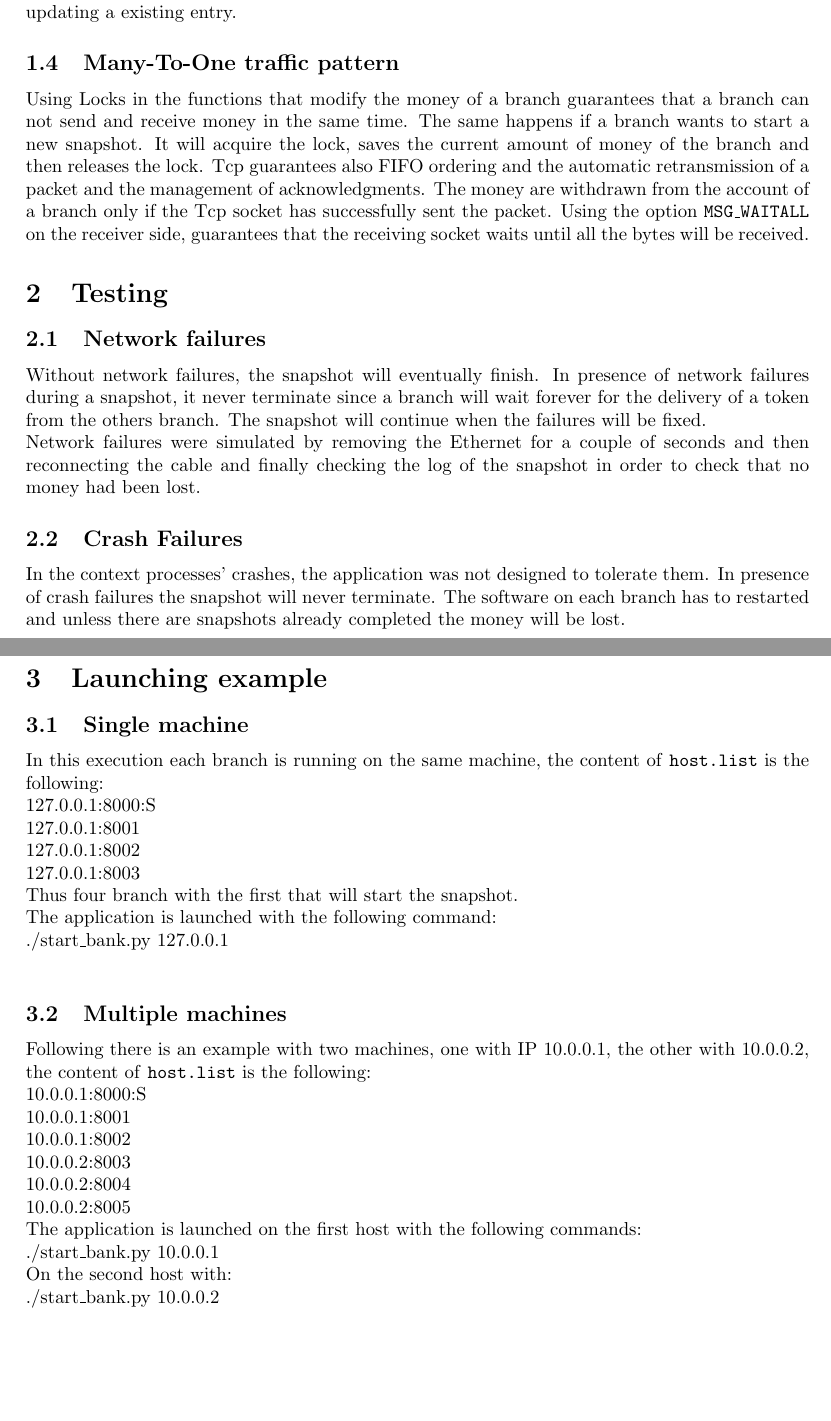
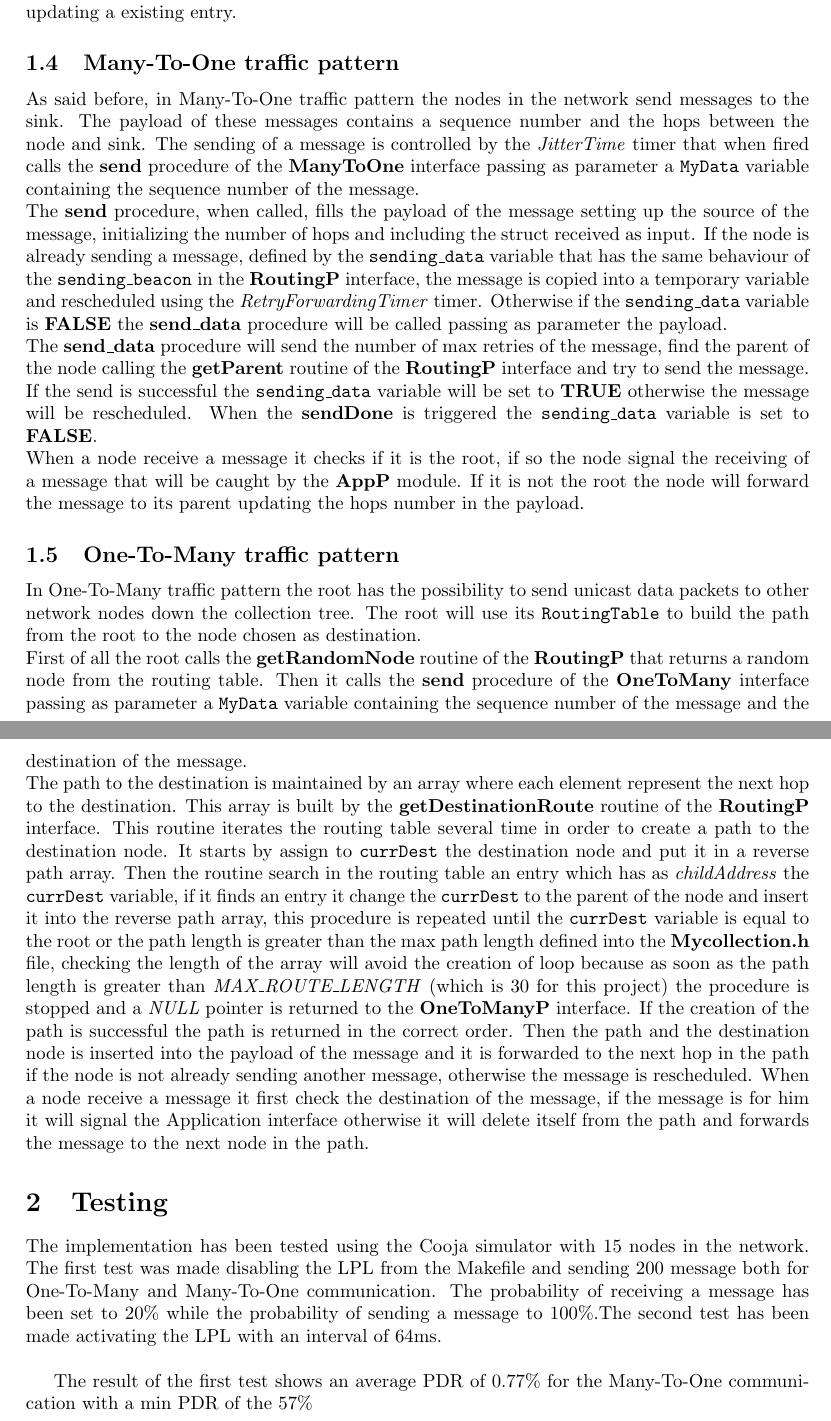
Before and after one commit to PierfrancescoArdino/Wireless-Sensor-Network-Project-2017, a LaTeX document (Report/report.tex): two parts of pages 2 and 3 of 3, joined at a grey line, cut so that both start at the same text, the shorter picture padded with empty space. Compiled offline with pdfLaTeX.

Commit message:
report updated

```diff
--- a/Report/report.tex
+++ b/Report/report.tex
@@ -34,39 +34,16 @@ At the beginning all nodes boot with the node with ID 1 set as the Root. In addi
     A routing Table is maintained by the root, each row of the routing table contains information about a node and its parent. When a node updates its parent, it sends a message to the root containing the information about the parent. If the node is already sending a \textbf{InfoBeacon} to the root, it will put the message in a temporary variable and reschedule the sending using the \emph{InfoTimerRescheduling} timer that when fired, will fetch the information of the packet from the temporary variable. \\
     When the root receives the message it will update its Routing table, adding a new entry or updating a existing entry.
     \subsection{Many-To-One traffic pattern}
-        Using Locks in the functions that modify the money of a branch guarantees that a branch can not send and receive money in the same time. The same happens if a branch wants to start a new snapshot. It will acquire the lock, saves the current amount of money of the branch and then releases the lock.
-        Tcp guarantees also FIFO ordering and the automatic retransmission of a packet and the management of acknowledgments. The money are withdrawn from the account of a branch only if the Tcp socket has successfully sent the packet.
-        Using the option \texttt{MSG\_WAITALL} on the receiver side, guarantees that the receiving socket waits until all the bytes will be received.
+    As said before, in Many-To-One traffic pattern the nodes in the network send messages to the sink. The payload of these messages contains a sequence number and the hops between the node and sink. The sending of a message is controlled by the \emph{JitterTime} timer that when fired calls the \textbf{send} procedure of the \textbf{ManyToOne} interface passing as parameter a \texttt{MyData} variable containing the sequence number of the message. \\
+    The \textbf{send} procedure, when called, fills the payload of the message setting up the source of the message, initializing the number of hops and including the struct received as input. If the node is already sending a message, defined by the \texttt{sending\_data} variable that has the same behaviour of the \texttt{sending\_beacon} in the \textbf{RoutingP} interface, the message is copied into a temporary variable and rescheduled using the \emph{RetryForwardingTimer} timer. Otherwise if the \texttt{sending\_data} variable is \textbf{FALSE} the \textbf{send\_data} procedure will be called passing as parameter the payload. \\
+    The \textbf{send\_data} procedure will send the number of max retries of the message, find the parent of the node calling the \textbf{getParent} routine of the \textbf{RoutingP} interface and try to send the message. If the send is successful the \texttt{sending\_data} variable will be set to \textbf{TRUE} otherwise the message will be rescheduled. When the \textbf{sendDone} is triggered the \texttt{sending\_data} variable is set to \textbf{FALSE}.\\
+    When a node receive a message it checks if it is the root, if so the node signal the receiving of a message that will be caught by the \textbf{AppP} module. If it is not the root the node will forward the message to its parent updating the hops number in the payload.
+    \subsection{One-To-Many traffic pattern}
+In One-To-Many traffic pattern the root has the possibility to send unicast data packets to other network nodes down the collection tree. The root will use its \texttt{RoutingTable} to build the path from the root to the node chosen as destination. \\
+First of all the root calls the \textbf{getRandomNode} routine of the \textbf{RoutingP} that returns a random node from the routing table. Then it calls the \textbf{send} procedure of the \textbf{OneToMany} interface passing as parameter a \texttt{MyData} variable containing the sequence number of the message and the destination of the message.\\
+The path to the destination is maintained by an array where each element represent the next hop to the destination. This array is built by the \textbf{getDestinationRoute} routine of the \textbf{RoutingP} interface. This routine iterates the routing table several time in order to create a path to the destination node. It starts by assign to \texttt{currDest} the destination node and put it in a reverse path array. Then the routine search in the routing table an entry which has as \emph{childAddress} the \texttt{currDest} variable, if it finds an entry it change the \texttt{currDest} to the parent of the node and insert it into the reverse path array, this procedure is repeated until the \texttt{currDest} variable is equal to the root or the path length is greater than the max path length defined into the \textbf{Mycollection.h} file, checking the length of the array will avoid the creation of loop because as soon as the path length is  greater than \emph{MAX\_ROUTE\_LENGTH} (which is 30 for this project) the procedure is stopped and a \emph{NULL} pointer is returned to the \textbf{OneToManyP} interface. If the creation of the path is successful the path is returned in the correct order. Then the path and the destination node is inserted into the payload of the message and it is forwarded to the next hop in the path if the node is not already sending another message, otherwise the message is rescheduled. When a node receive a message it first check the destination of the message, if the message is for him it will signal the Application interface otherwise it will delete itself from the path and forwards the message to the next node in the path.
 \section{Testing}
-    \subsection{Network failures}
-        Without network failures, the snapshot will eventually finish. In presence of network failures during a snapshot, it never terminate since a branch will wait forever for the delivery of a token from the others branch. The snapshot will continue when the failures will be fixed.\\
-        Network failures were simulated by removing the Ethernet for a couple of seconds and then reconnecting the cable and finally checking the log of the snapshot in order to check that no money had been lost.
-    \subsection{Crash Failures}
-        In the context processes’ crashes, the application was not designed to tolerate them.
-        In presence of crash failures the snapshot will never terminate. The software on each branch has to restarted and unless there are snapshots already completed the money will be lost.
+The implementation has been tested using the Cooja simulator with 15 nodes in the network. The first test was made disabling the LPL from the Makefile and sending 200 message both for One-To-Many and Many-To-One communication. The probability of receiving a message has been set to 20\% while the probability of sending a message to 100\%.The second test has been made activating the LPL with an interval of 64ms.\\
 
-\section{Launching example}
-        \subsection{Single machine}
-        In this execution each branch is running on the same machine, the content of \texttt{host.list} is the following:\\
-        127.0.0.1:8000:S\\
-        127.0.0.1:8001\\
-        127.0.0.1:8002\\
-        127.0.0.1:8003\\
-        Thus four branch with the first that will start the snapshot.\\
-        The application is launched with the following command:\\
-        ./start\_bank.py 127.0.0.1\\
-        \subsection{Multiple machines}
-        Following there is an example with two machines, one with IP 10.0.0.1, the other with 10.0.0.2, the content of \texttt{host.list} is the following:\\
-        10.0.0.1:8000:S\\
-        10.0.0.1:8001\\
-        10.0.0.1:8002\\
-        10.0.0.2:8003\\
-        10.0.0.2:8004\\
-        10.0.0.2:8005\\
-        The application is launched on the first host with the following commands:\\
-        ./start\_bank.py 10.0.0.1\\
-        On the second host with:\\
-        ./start\_bank.py 10.0.0.2
-
-
+The result of the first test shows an average PDR of 0.77\% for the Many-To-One communication with a min PDR of the 57\%
 \end{document}
```
Also changed, not shown: Report/report.pdf, 2 other files.
